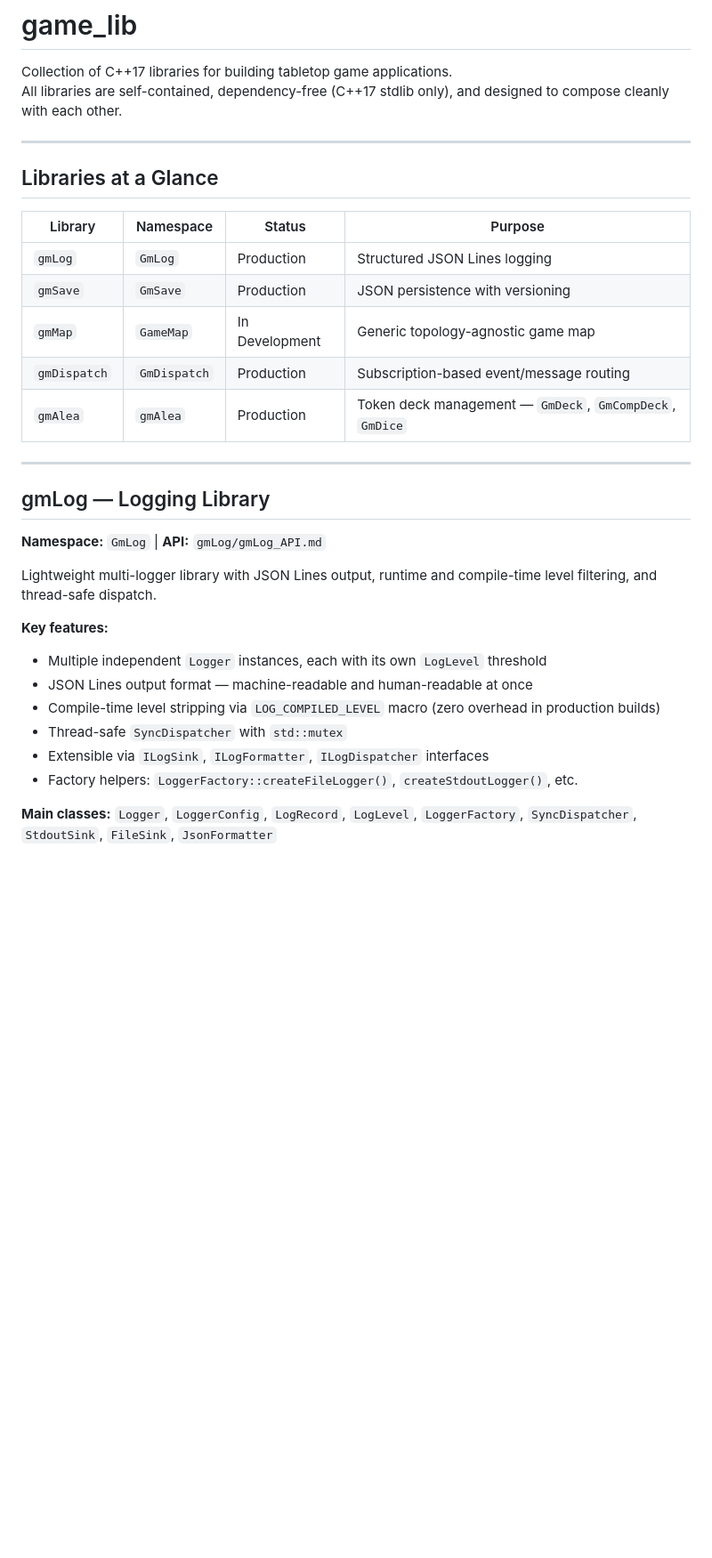
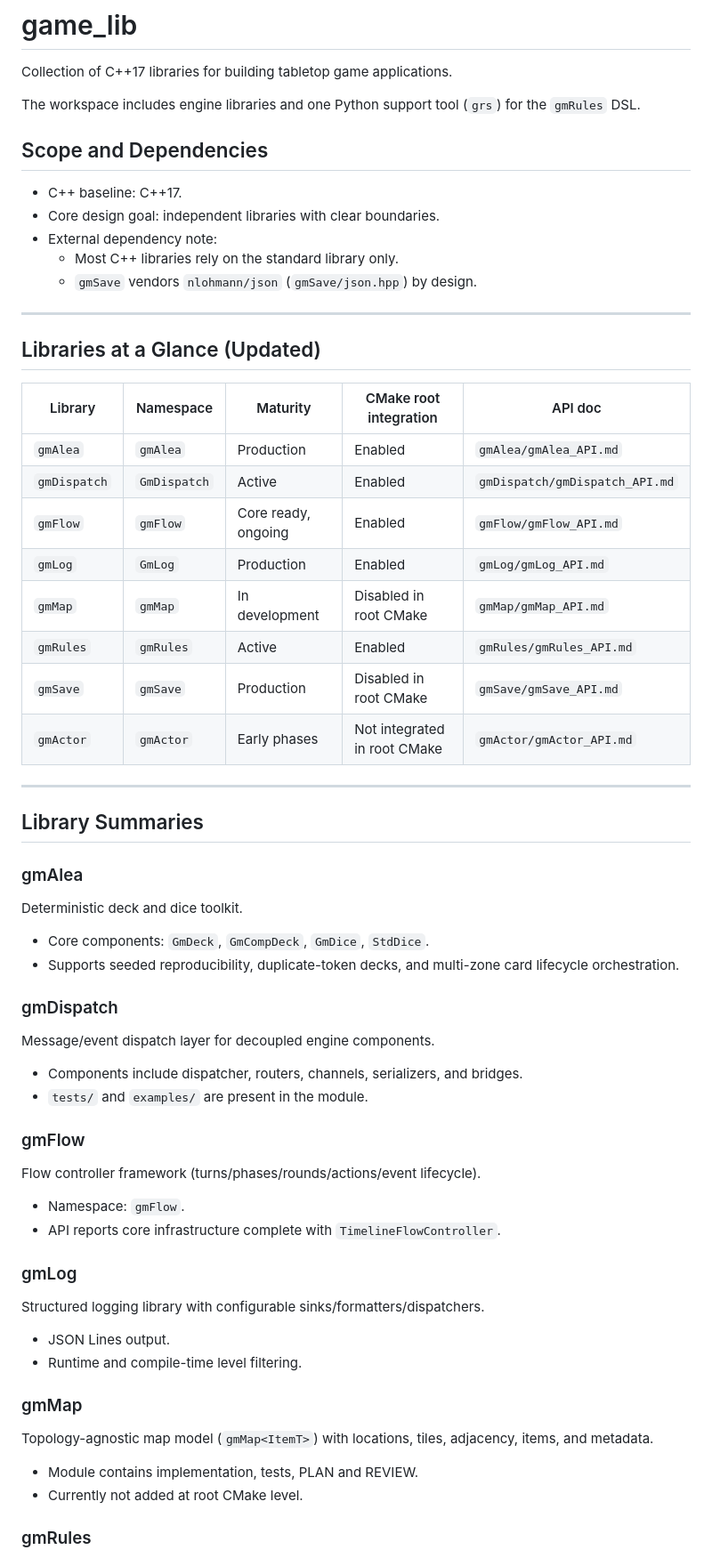
Before and after one commit to LucaGLT/game_lib, a Markdown page: Game-Lib_readme.md, the part around one of its changes. Shown at 89% size. Rendered like a GitHub page; blank space fills up the shorter version.

```diff
--- a/Game-Lib_readme.md
+++ b/Game-Lib_readme.md
@@ -1,35 +1,73 @@
 # game_lib
 
 Collection of C++17 libraries for building tabletop game applications.
-All libraries are self-contained, dependency-free (C++17 stdlib only), and designed to compose cleanly with each other.
+
+The workspace includes engine libraries and one Python support tool (`grs`) for
+the `gmRules` DSL.
+
+## Scope and Dependencies
+
+- C++ baseline: C++17.
+- Core design goal: independent libraries with clear boundaries.
+- External dependency note:
+  - Most C++ libraries rely on the standard library only.
+  - `gmSave` vendors `nlohmann/json` (`gmSave/json.hpp`) by design.
 
 ---
 
-## Libraries at a Glance
+## Libraries at a Glance (Updated)
 
-| Library | Namespace | Status | Purpose |
-| ------- | --------- | ------ | ------- |
-| `gmLog` | `GmLog` | Production | Structured JSON Lines logging |
-| `gmSave` | `GmSave` | Production | JSON persistence with versioning |
-| `gmMap` | `GameMap` | In Development | Generic topology-agnostic game map |
-| `gmDispatch` | `GmDispatch` | Production | Subscription-based event/message routing |
-| `gmAlea` | `gmAlea` | Production | Token deck management — `GmDeck`, `GmCompDeck`, `GmDice` |
+| Library | Namespace | Maturity | CMake root integration | API doc |
+| ------- | --------- | -------- | ---------------------- | ------- |
+| `gmAlea` | `gmAlea` | Production | Enabled | `gmAlea/gmAlea_API.md` |
+| `gmDispatch` | `GmDispatch` | Active | Enabled | `gmDispatch/gmDispatch_API.md` |
+| `gmFlow` | `gmFlow` | Core ready, ongoing | Enabled | `gmFlow/gmFlow_API.md` |
+| `gmLog` | `GmLog` | Production | Enabled | `gmLog/gmLog_API.md` |
+| `gmMap` | `gmMap` | In development | Disabled in root CMake | `gmMap/gmMap_API.md` |
+| `gmRules` | `gmRules` | Active | Enabled | `gmRules/gmRules_API.md` |
+| `gmSave` | `gmSave` | Production | Disabled in root CMake | `gmSave/gmSave_API.md` |
+| `gmActor` | `gmActor` | Early phases | Not integrated in root CMake | `gmActor/gmActor_API.md` |
 
 ---
 
-## gmLog — Logging Library
+## Library Summaries
 
-**Namespace:** `GmLog` | **API:** `gmLog/gmLog_API.md`
+### gmAlea
 
-Lightweight multi-logger library with JSON Lines output, runtime and compile-time level filtering, and thread-safe dispatch.
+Deterministic deck and dice toolkit.
 
-**Key features:**
+- Core components: `GmDeck`, `GmCompDeck`, `GmDice`, `StdDice`.
+- Supports seeded reproducibility, duplicate-token decks, and multi-zone card
+  lifecycle orchestration.
 
-- Multiple independent `Logger` instances, each with its own `LogLevel` threshold
-- JSON Lines output format — machine-readable and human-readable at once
-- Compile-time level stripping via `LOG_COMPILED_LEVEL` macro (zero overhead in production builds)
-- Thread-safe `SyncDispatcher` with `std::mutex`
-- Extensible via `ILogSink`, `ILogFormatter`, `ILogDispatcher` interfaces
-- Factory helpers: `LoggerFactory::createFileLogger()`, `createStdoutLogger()`, etc.
+### gmDispatch
 
-**Main classes:** `Logger`, `LoggerConfig`, `LogRecord`, `LogLevel`, `LoggerFactory`, `SyncDispatcher`, `StdoutSink`, `FileSink`, `JsonFormatter`
+Message/event dispatch layer for decoupled engine components.
+
+- Components include dispatcher, routers, channels, serializers, and bridges.
+- `tests/` and `examples/` are present in the module.
+
+### gmFlow
+
+Flow controller framework (turns/phases/rounds/actions/event lifecycle).
+
+- Namespace: `gmFlow`.
+- API reports core infrastructure complete with `TimelineFlowController`.
+
+### gmLog
+
+Structured logging library with configurable sinks/formatters/dispatchers.
+
+- JSON Lines output.
+- Runtime and compile-time level filtering.
+
+### gmMap
+
+Topology-agnostic map model (`gmMap<ItemT>`) with locations, tiles, adjacency,
+items, and metadata.
+
+- Module contains implementation, tests, PLAN and REVIEW.
+- Currently not added at root CMake level.
+
+### gmRules
+
```
Also changed, not shown: other parts of Game-Lib_readme.md (+82 -102 lines).
